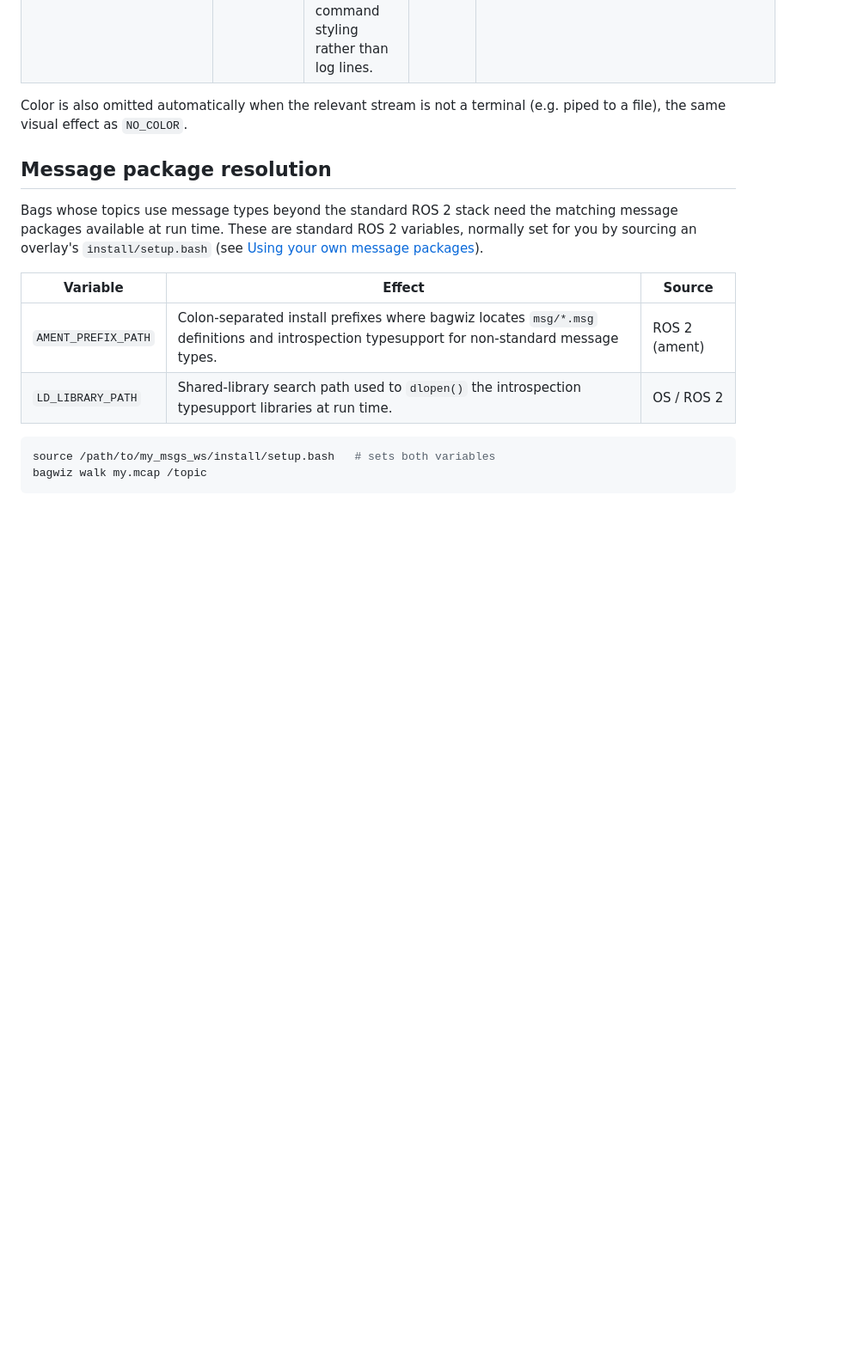
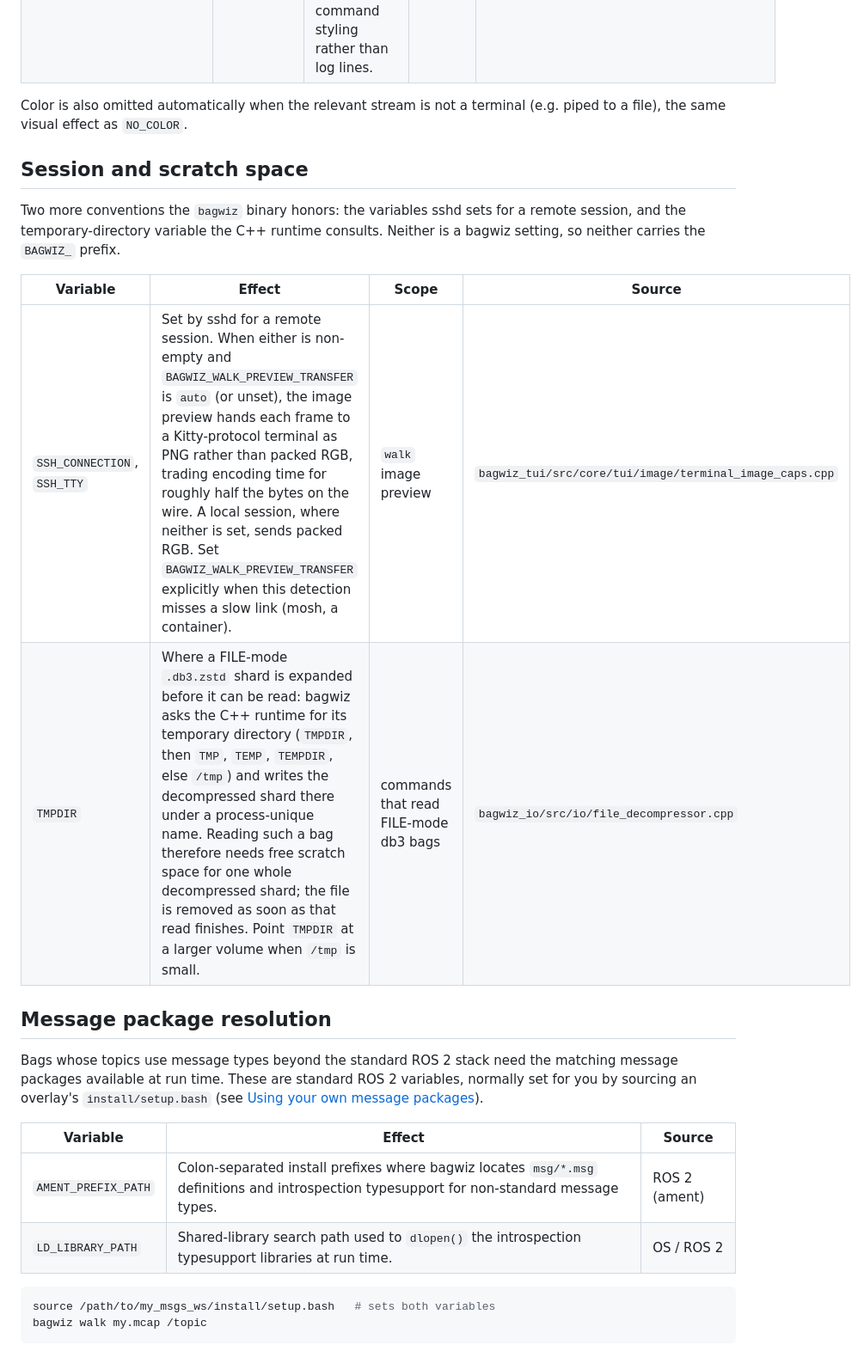
Before and after one commit to otenim/bagwiz, a Markdown page: docs/environment.md, the part around one of its changes. Shown at 86% size. Rendered like a GitHub page; blank space fills up the shorter version.

```diff
--- a/docs/environment.md
+++ b/docs/environment.md
@@ -66,6 +69,17 @@ BAGWIZ_PROFILE=1 bagwiz convert format -i capture.mcap -o out.mcap
 
 Color is also omitted automatically when the relevant stream is not a terminal
 (e.g. piped to a file), the same visual effect as `NO_COLOR`.
+
+## Session and scratch space
+
+Two more conventions the `bagwiz` binary honors: the variables sshd sets for a
+remote session, and the temporary-directory variable the C++ runtime consults.
+Neither is a bagwiz setting, so neither carries the `BAGWIZ_` prefix.
+
+| Variable                    | Effect                                                                                                                                                                                                                                                                                                                                                                                                                                                        | Scope                                 | Source                                                  |
+| --------------------------- | ------------------------------------------------------------------------------------------------------------------------------------------------------------------------------------------------------------------------------------------------------------------------------------------------------------------------------------------------------------------------------------------------------------------------------------------------------------- | ------------------------------------- | ------------------------------------------------------- |
+| `SSH_CONNECTION`, `SSH_TTY` | Set by sshd for a remote session. When either is non-empty and `BAGWIZ_WALK_PREVIEW_TRANSFER` is `auto` (or unset), the image preview hands each frame to a Kitty-protocol terminal as PNG rather than packed RGB, trading encoding time for roughly half the bytes on the wire. A local session, where neither is set, sends packed RGB. Set `BAGWIZ_WALK_PREVIEW_TRANSFER` explicitly when this detection misses a slow link (mosh, a container).           | `walk` image preview                  | `bagwiz_tui/src/core/tui/image/terminal_image_caps.cpp` |
+| `TMPDIR`                    | Where a FILE-mode `.db3.zstd` shard is expanded before it can be read: bagwiz asks the C++ runtime for its temporary directory (`TMPDIR`, then `TMP`, `TEMP`, `TEMPDIR`, else `/tmp`) and writes the decompressed shard there under a process-unique name. Reading such a bag therefore needs free scratch space for one whole decompressed shard; the file is removed as soon as that read finishes. Point `TMPDIR` at a larger volume when `/tmp` is small. | commands that read FILE-mode db3 bags | `bagwiz_io/src/io/file_decompressor.cpp`                |
 
 ## Message package resolution
 
```
Also changed, not shown: other parts of docs/environment.md (+9 -6 lines).
